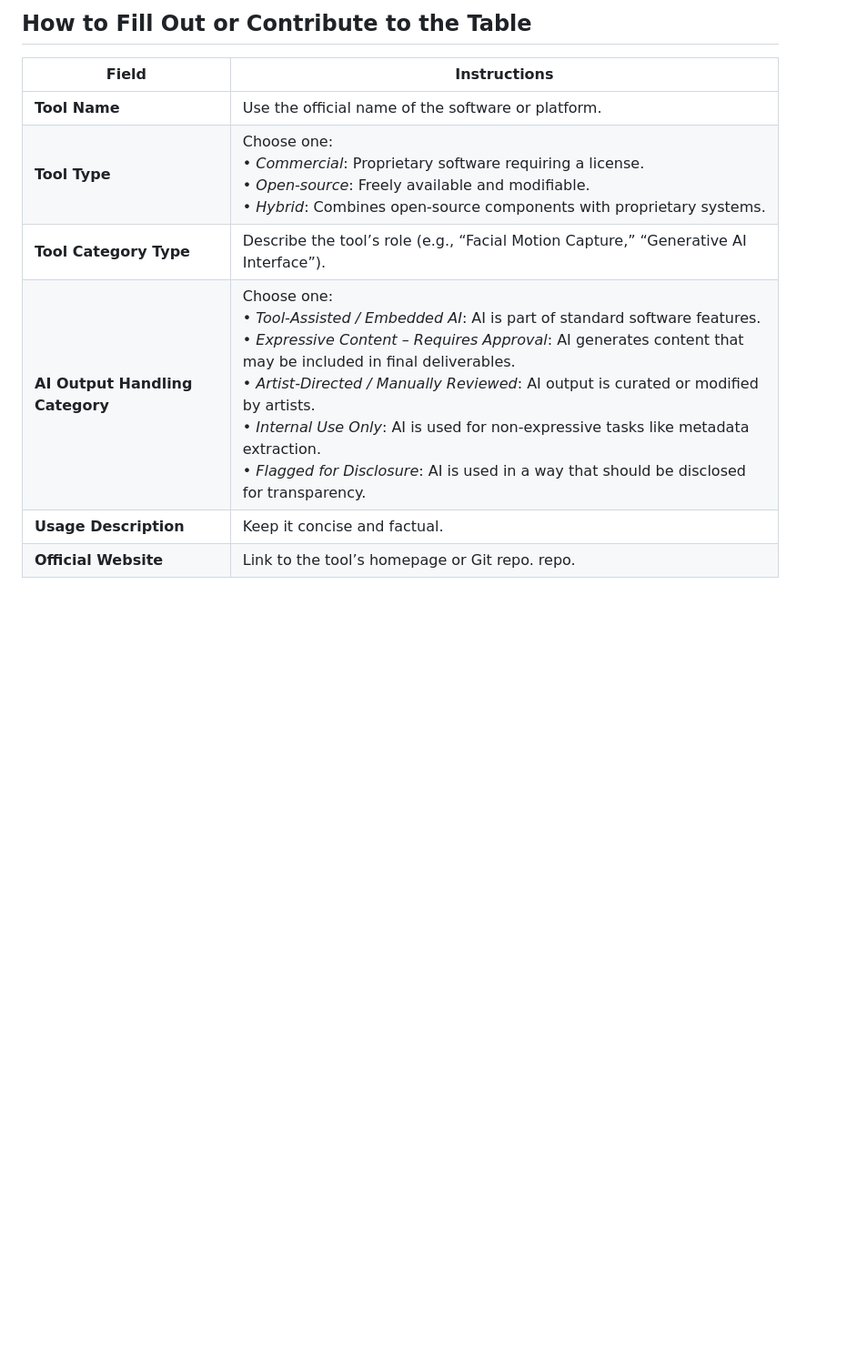
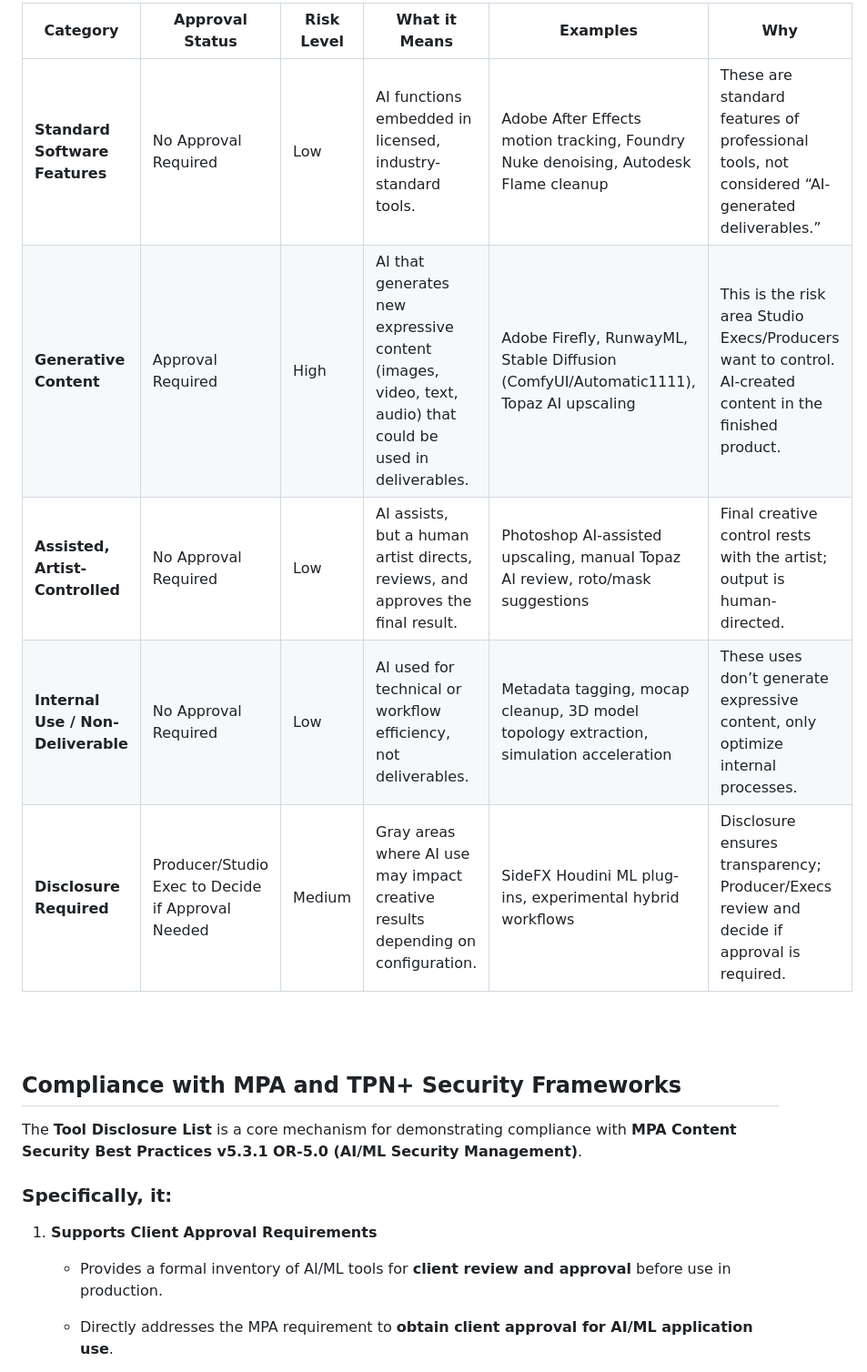
Before and after one commit to sakerk/AI-Tool-Disclosure-List, a Markdown page: README.md, the part around one of its changes. Shown at 91% size. Drawn GitHub-style; blank space fills up the shorter version.

```diff
--- a/README.md
+++ b/README.md
@@ -28,11 +31,26 @@ This table helps studios, vendors, and artists maintain transparency around AI-a
 
-##   How to Fill Out or Contribute to the Table
+| Category | Approval Status | Risk Level | What it Means | Examples | Why |
+|----------|----------------|---------------|---------------|----------|-----|
+| **Standard Software Features** | No Approval Required | Low | AI functions embedded in licensed, industry-standard tools. | Adobe After Effects motion tracking, Foundry Nuke denoising, Autodesk Flame cleanup | These are standard features of professional tools, not considered “AI-generated deliverables.” |
+| **Generative Content** | Approval Required |  High | AI that generates new expressive content (images, video, text, audio) that could be used in deliverables. | Adobe Firefly, RunwayML, Stable Diffusion (ComfyUI/Automatic1111), Topaz AI upscaling | This is the risk area Studio Execs/Producers want to control. AI-created content in the finished product. |
+| **Assisted, Artist-Controlled** | No Approval Required | Low |AI assists, but a human artist directs, reviews, and approves the final result. | Photoshop AI-assisted upscaling, manual Topaz AI review, roto/mask suggestions | Final creative control rests with the artist; output is human-directed. |
+| **Internal Use / Non-Deliverable** | No Approval Required | Low |AI used for technical or workflow efficiency, not deliverables. | Metadata tagging, mocap cleanup, 3D model topology extraction, simulation acceleration | These uses don’t generate expressive content, only optimize internal processes. |
+| **Disclosure Required** | Producer/Studio Exec to Decide if Approval Needed | Medium | Gray areas where AI use may impact creative results depending on configuration. | SideFX Houdini ML plug-ins, experimental hybrid workflows | Disclosure ensures transparency; Producer/Execs review and decide if approval is required.
 
-| **Field**                     | **Instructions**                                                                 |
-|------------------------------|----------------------------------------------------------------------------------|
-| **Tool Name**                | Use the official name of the software or platform.                             |
-| **Tool Type**                | Choose one: <br>• *Commercial*: Proprietary software requiring a license. <br>• *Open-source*: Freely available and modifiable. <br>• *Hybrid*: Combines open-source components with proprietary systems. |
-| **Tool Category Type**       | Describe the tool’s role (e.g., “Facial Motion Capture,” “Generative AI Interface”). |
-| **AI Output Handling Category** | Choose one: <br>• *Tool-Assisted / Embedded AI*: AI is part of standard software features. <br>• *Expressive Content – Requires Approval*: AI generates content that may be included in final deliverables. <br>• *Artist-Directed / Manually Reviewed*: AI output is curated or modified by artists. <br>• *Internal Use Only*: AI is used for non-expressive tasks like metadata extraction. <br>• *Flagged for Disclosure*: AI is used in a way that should be disclosed for transparency. |
-| **Usage Description**        | Keep it concise and factual.                                                   |
-| **Official Website**         | Link to the tool’s homepage or Git repo. repo.                                    |
+<br>
+<br>
+
+
+
+## Compliance with MPA and TPN+ Security Frameworks
+
+The **Tool Disclosure List** is a core mechanism for demonstrating compliance with **MPA Content Security Best Practices v5.3.1 OR-5.0 (AI/ML Security Management)**.
+
+### Specifically, it:
+
+1. **Supports Client Approval Requirements**
+
+   * Provides a formal inventory of AI/ML tools for **client review and approval** before use in production.
+
+   * Directly addresses the MPA requirement to **obtain client approval for AI/ML application use**.
+
```
Also changed, not shown: other parts of README.md (+35 -14 lines).
